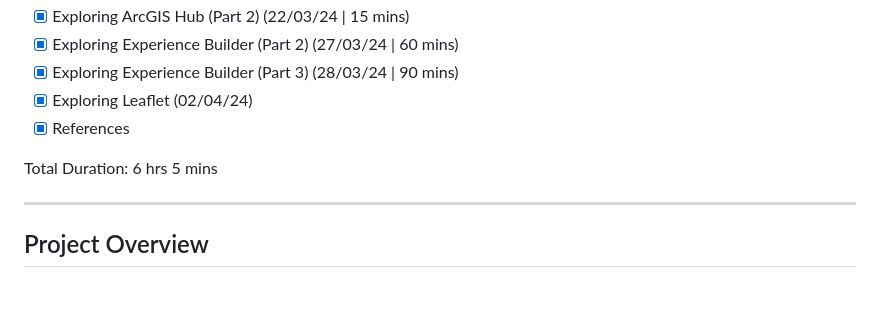
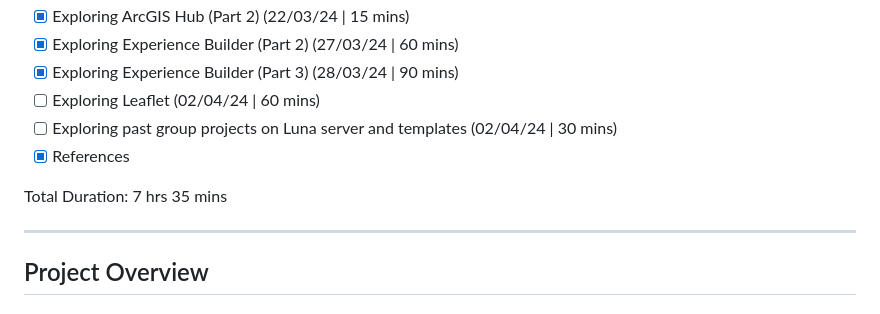
Before and after one commit to helenplesko/technicallogs, a Markdown page: G99GroupProject.md, the part around one of its changes. Rendered like a GitHub page.

```diff
--- a/G99GroupProject.md
+++ b/G99GroupProject.md
@@ -16,10 +16,11 @@ In this log:
 - [x] Exploring ArcGIS Hub (Part 2) (22/03/24 | 15 mins)
 - [x] Exploring Experience Builder (Part 2) (27/03/24 | 60 mins)
 - [x] Exploring Experience Builder (Part 3) (28/03/24 | 90 mins)
-- [x] Exploring Leaflet (02/04/24)
+- [ ] Exploring Leaflet (02/04/24 | 60 mins)
+- [ ] Exploring past group projects on Luna server and templates (02/04/24 | 30 mins)
 - [x] References
 
-Total Duration: 6 hrs 5 mins
+Total Duration: 7 hrs 35 mins
 
 ---
 
```
Also changed, not shown: other parts of G99GroupProject.md (+45 -3 lines).
